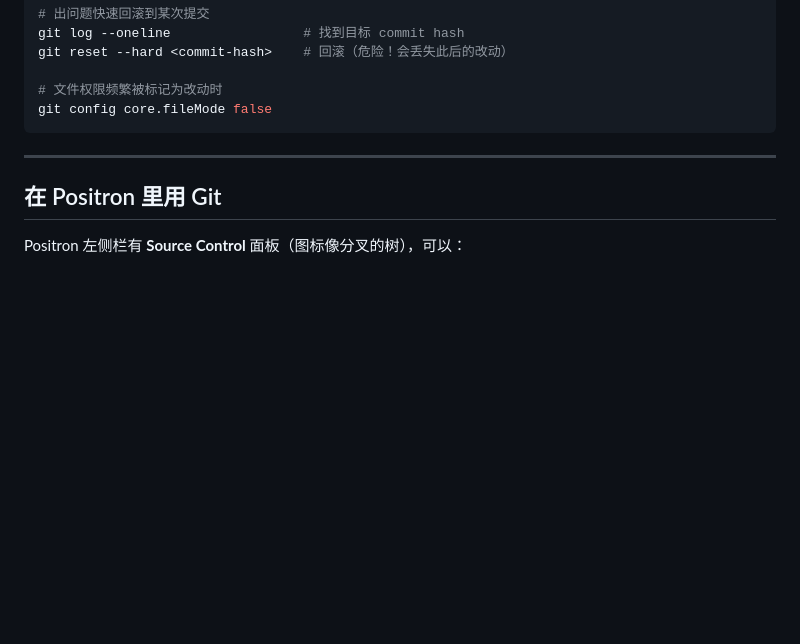
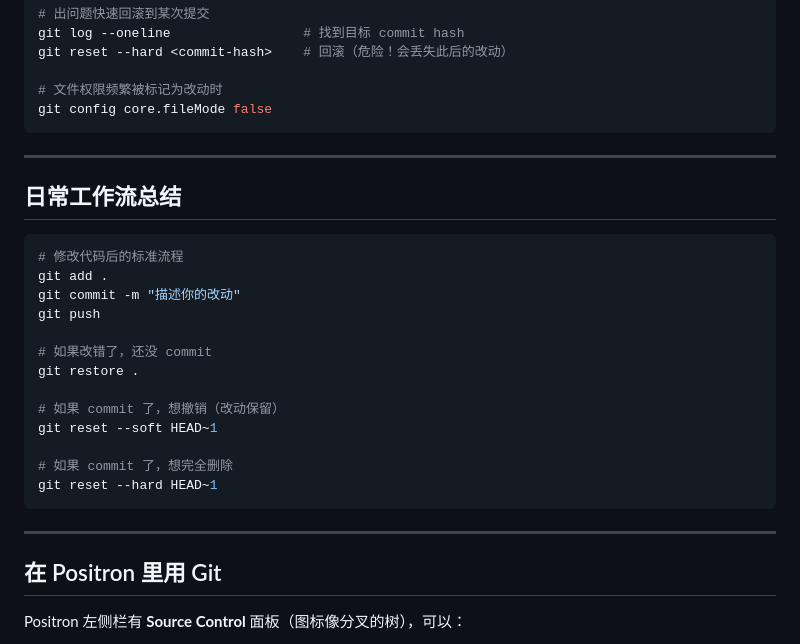
Before and after one commit to LijiayuDeng/R_Workshop, a Markdown page: git_basics.md, the part around one of its changes. Drawn GitHub-style; blank space fills up the shorter version.

````diff
--- a/git_basics.md
+++ b/git_basics.md
@@ -208,6 +253,26 @@ git config core.fileMode false
 
 ---
 
+## 日常工作流总结
+
+```bash
+# 修改代码后的标准流程
+git add .
+git commit -m "描述你的改动"
+git push
+
+# 如果改错了，还没 commit
+git restore .
+
+# 如果 commit 了，想撤销（改动保留）
+git reset --soft HEAD~1
+
+# 如果 commit 了，想完全删除
+git reset --hard HEAD~1
+```
+
+---
+
 ## 在 Positron 里用 Git
 
 Positron 左侧栏有 **Source Control** 面板（图标像分叉的树），可以：
````
Also changed, not shown: other parts of git_basics.md (+55 -10 lines).
